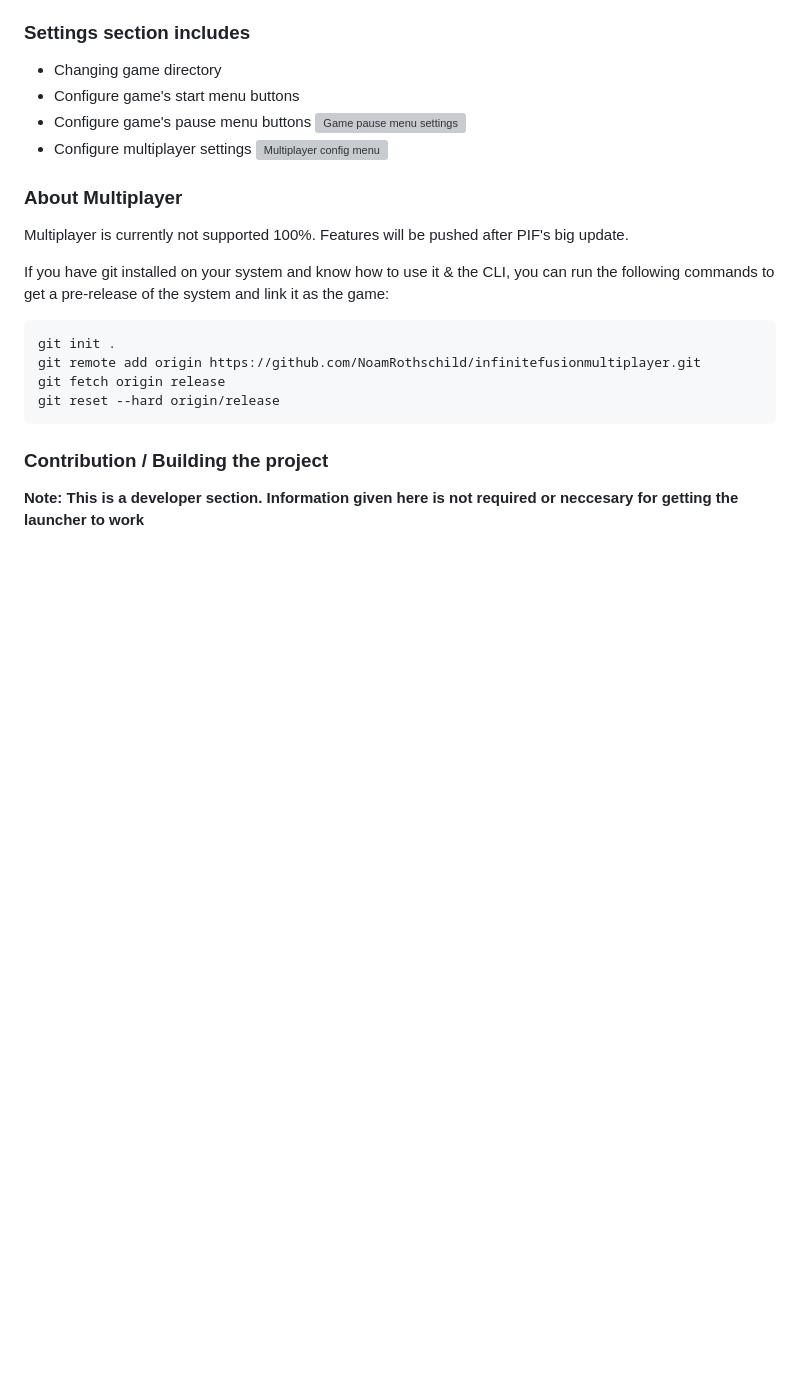
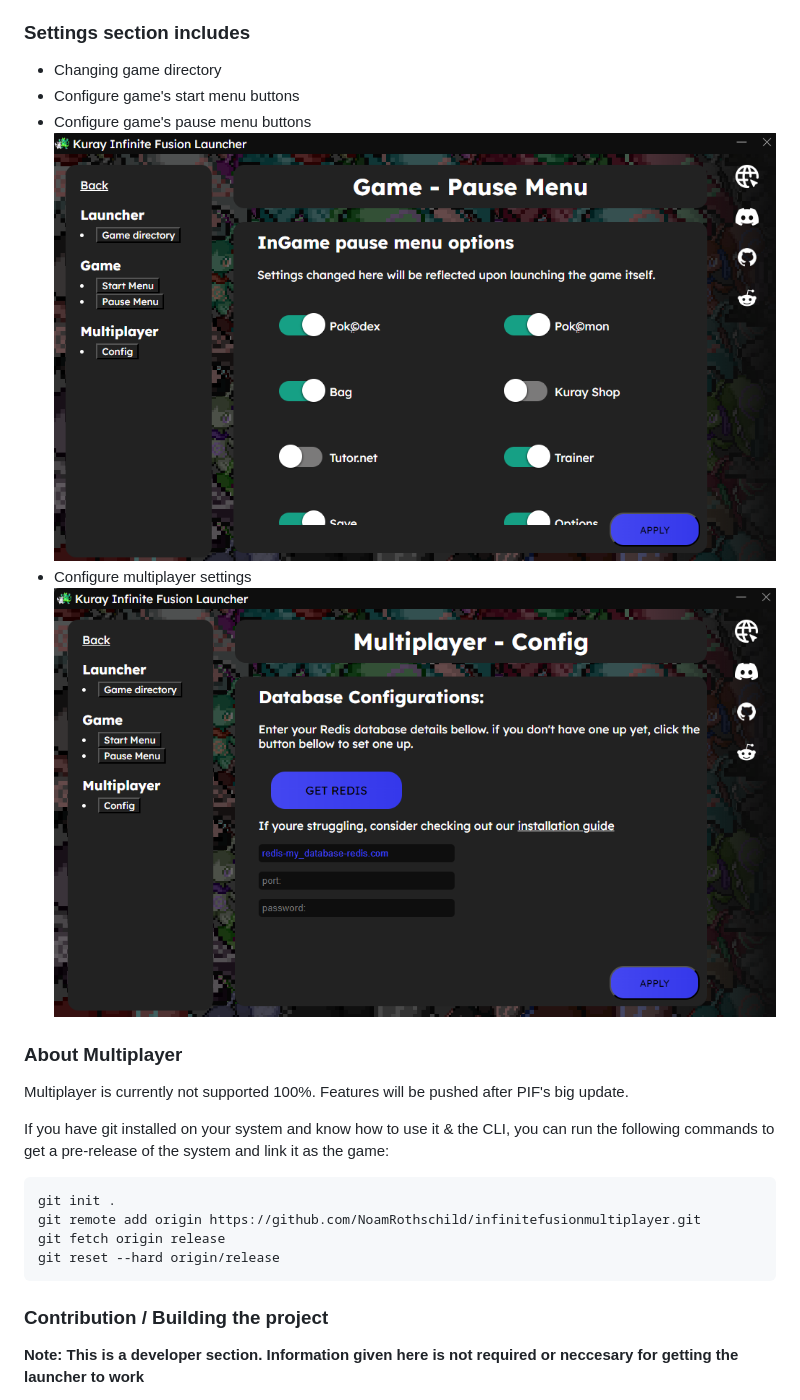
Before and after one commit to NoamRothschild/MultiplayerLauncher, a Markdown page: readme.md, the part around one of its changes. GitHub-like rendering; blank space fills up the shorter version; grey boxes are pictures that could not be loaded.

Commit message:
Fixed readme image paths

```diff
--- a/readme.md
+++ b/readme.md
@@ -27,9 +27,9 @@ The Microsoft Defender SmartScreen message appears because the app is not recogn
 - Changing game directory
 - Configure game's start menu buttons
 - Configure game's pause menu buttons
-![Game pause menu settings](images\settings-pause-menu.png)
+![Game pause menu settings](images/settings-pause-menu.png)
 - Configure multiplayer settings
-![Multiplayer config menu](images\settings-multiplayer-config.png)
+![Multiplayer config menu](images/settings-multiplayer-config.png)
 
 ### About Multiplayer
 Multiplayer is currently not supported 100%. Features will be pushed after PIF's big update.
```
Also changed, not shown: other parts of readme.md (+1 -1 lines).
